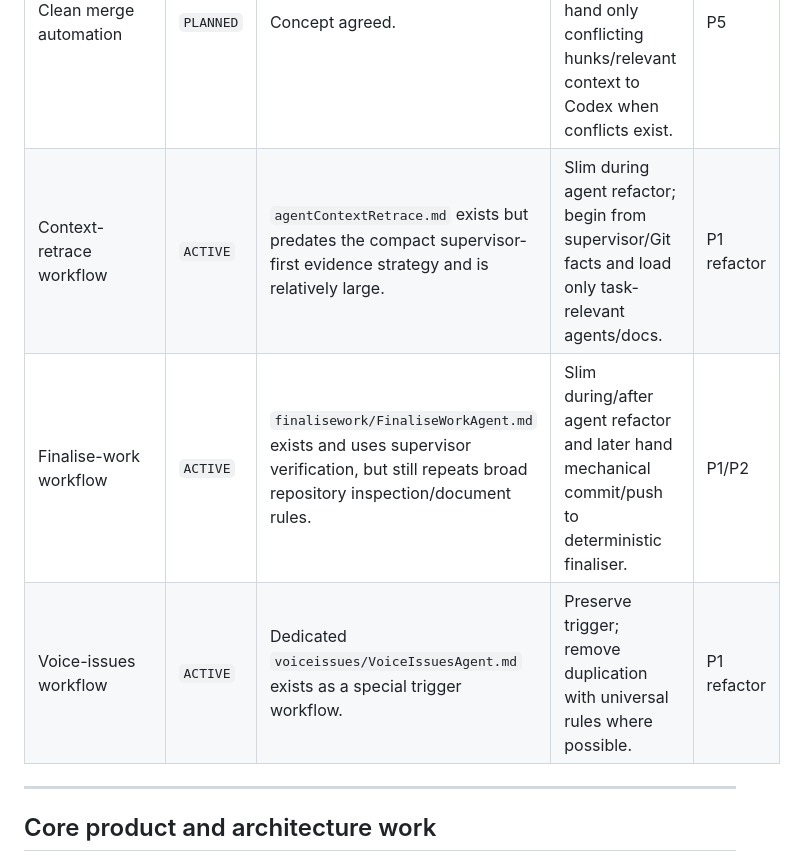
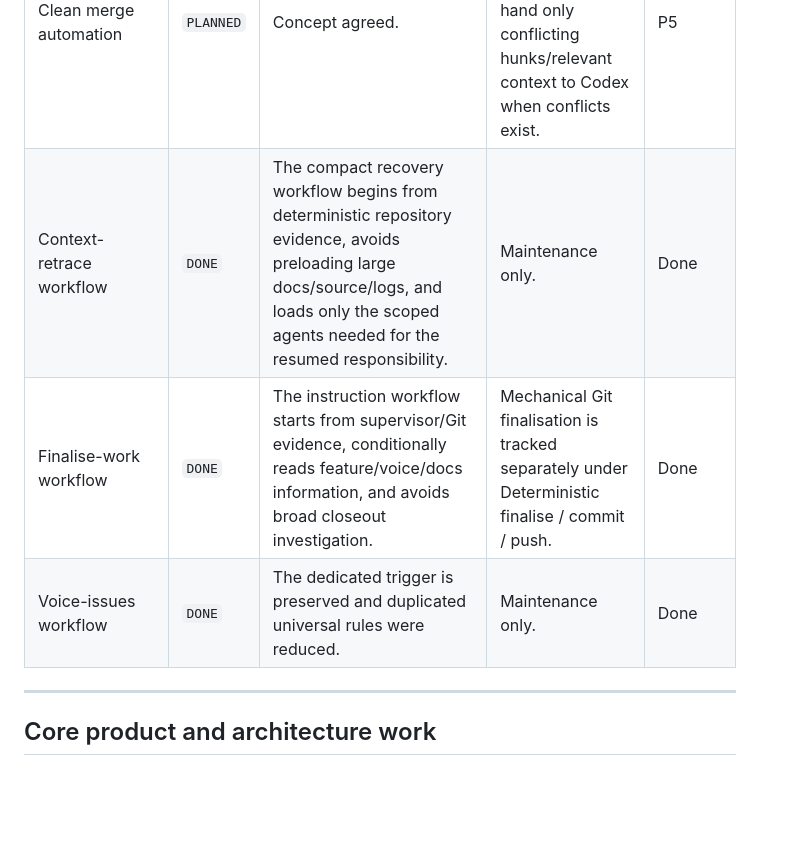
Before and after one commit to D3KOD3R/ABetterWritingEnvironment, a Markdown page: docs/PROJECT-STATUS.md, the part around one of its changes. Drawn GitHub-style; blank space fills up the shorter version.

```diff
--- a/docs/PROJECT-STATUS.md
+++ b/docs/PROJECT-STATUS.md
@@ -40,8 +39,8 @@ External TrOCR accessibility R&D can continue in parallel because it is delibera
 | Local Ollama developer advisory layer | `PLANNED` | Intentionally deferred while deterministic facts remain the supervisor's responsibility. | Use local AI for failure/log summaries, diff summaries, commit-message suggestions, and advisory triage only. | P4 |
 | Clean merge automation | `PLANNED` | Concept agreed. | Node handles clean merge + verification + push; stop and hand only conflicting hunks/relevant context to Codex when conflicts exist. | P5 |
-| Context-retrace workflow | `ACTIVE` | `agentContextRetrace.md` exists but predates the compact supervisor-first evidence strategy and is relatively large. | Slim during agent refactor; begin from supervisor/Git facts and load only task-relevant agents/docs. | P1 refactor |
-| Finalise-work workflow | `ACTIVE` | `finalisework/FinaliseWorkAgent.md` exists and uses supervisor verification, but still repeats broad repository inspection/document rules. | Slim during/after agent refactor and later hand mechanical commit/push to deterministic finaliser. | P1/P2 |
-| Voice-issues workflow | `ACTIVE` | Dedicated `voiceissues/VoiceIssuesAgent.md` exists as a special trigger workflow. | Preserve trigger; remove duplication with universal rules where possible. | P1 refactor |
+| Context-retrace workflow | `DONE` | The compact recovery workflow begins from deterministic repository evidence, avoids preloading large docs/source/logs, and loads only the scoped agents needed for the resumed responsibility. | Maintenance only. | Done |
+| Finalise-work workflow | `DONE` | The instruction workflow starts from supervisor/Git evidence, conditionally reads feature/voice/docs information, and avoids broad closeout investigation. | Mechanical Git finalisation is tracked separately under Deterministic finalise / commit / push. | Done |
+| Voice-issues workflow | `DONE` | The dedicated trigger is preserved and duplicated universal rules were reduced. | Maintenance only. | Done |
 
 ---
 
```
Also changed, not shown: other parts of docs/PROJECT-STATUS.md (+6 -7 lines).
